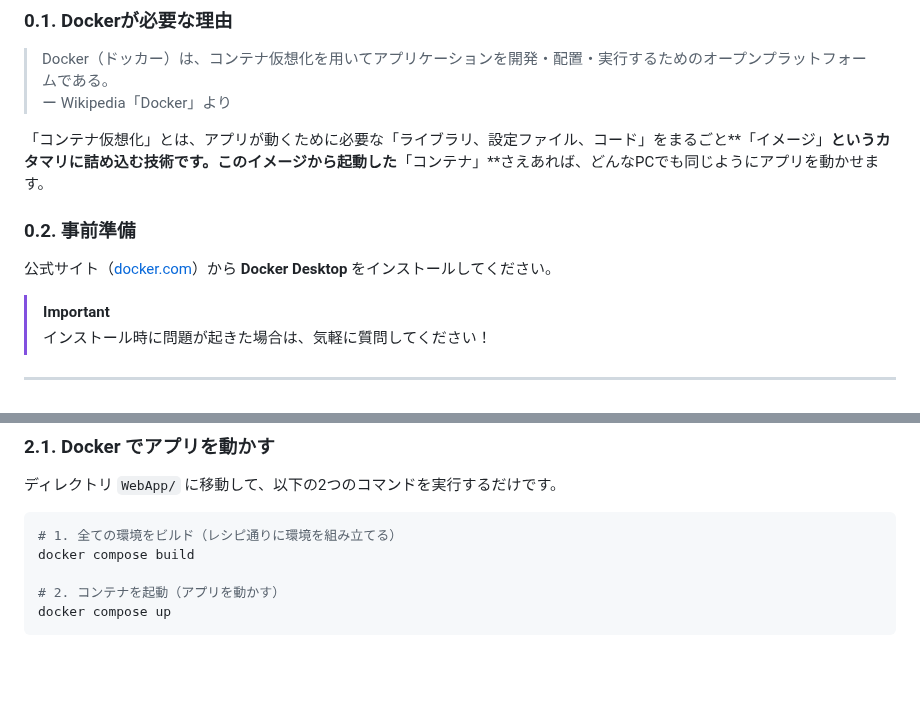
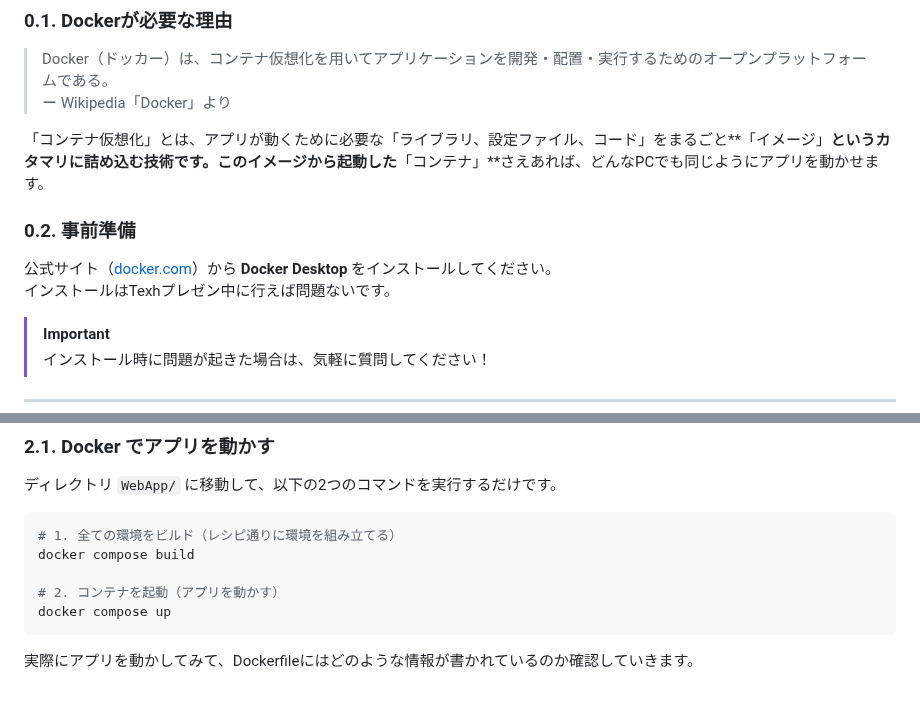
Before and after one commit to chrom9103/docker-intro, a Markdown page: HandOut.md, 2 parts joined by grey strips. GitHub-like rendering; blank space fills up the shorter version.

Commit message:
HandOut.mdの内容を整理し、Docker Desktopのインストール手順を明確化。アプリ実行時の確認事項を追加。

````diff
--- a/HandOut.md
+++ b/HandOut.md
@@ -25,15 +25,12 @@ Docker講習会では、モダンなアプリケーション開発において
 > Docker（ドッカー）は、コンテナ仮想化を用いてアプリケーションを開発・配置・実行するためのオープンプラットフォームである。
 > ー Wikipedia「Docker」より
 
-
-
 「コンテナ仮想化」とは、アプリが動くために必要な「ライブラリ、設定ファイル、コード」をまるごと**「イメージ」**というカタマリに詰め込む技術です。このイメージから起動した**「コンテナ」**さえあれば、どんなPCでも同じようにアプリを動かせます。
 
 ### 0.2. 事前準備
 
-
-
 公式サイト（[docker.com](https://www.docker.com/ja-jp/)）から **Docker Desktop** をインストールしてください。
+インストールはTexhプレゼン中に行えば問題ないです。
 
 > [!IMPORTANT]
 > インストール時に問題が起きた場合は、気軽に質問してください！
@@ -72,3 +69,4 @@ docker compose build
 # 2. コンテナを起動（アプリを動かす）
 docker compose up
 ```
+実際にアプリを動かしてみて、Dockerfileにはどのような情報が書かれているのか確認していきます。
````
